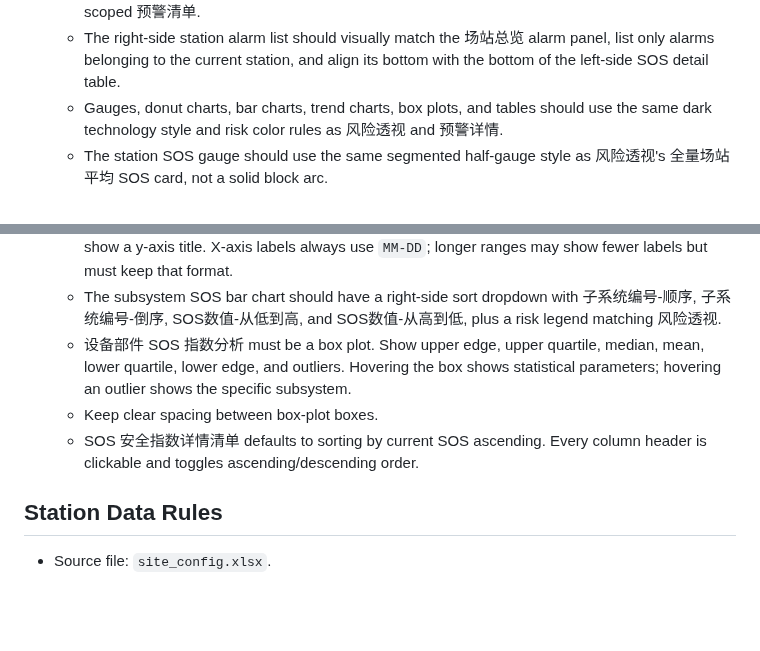
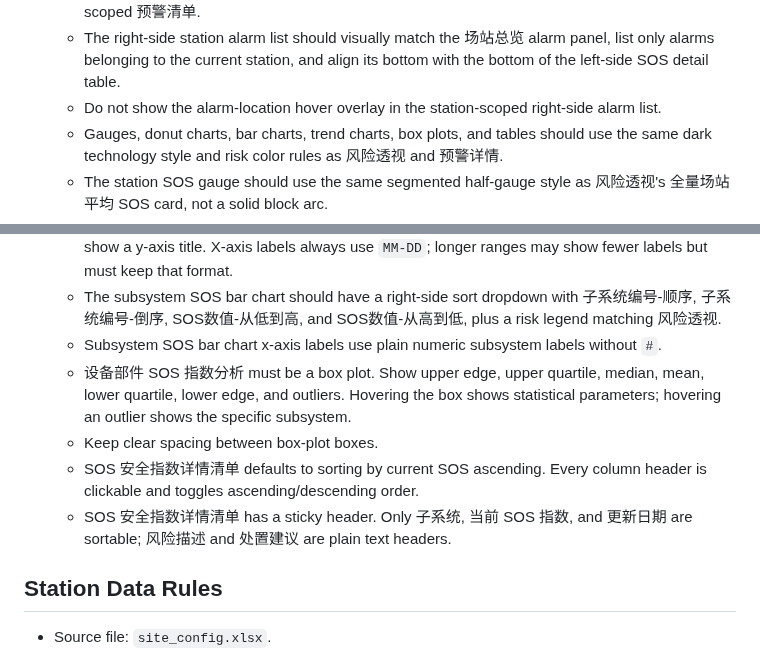
Before and after one commit to hannah-zhi/cloud_safety_system, a Markdown page: deliverables/safety-warning-system-skill/SKILL.md, 2 parts joined by grey strips. GitHub-like rendering; blank space fills up the shorter version.

Commit message:
Polish station detail alignment and labels: deliverables/safety-warning-system-skill/SKILL.md

```diff
--- a/deliverables/safety-warning-system-skill/SKILL.md
+++ b/deliverables/safety-warning-system-skill/SKILL.md
@@ -69,6 +69,7 @@ Use this skill to recreate or extend the储能云端安全预警系统的“安
   - Remove the top metric strip for rated power, active power, remaining energy, SOC, and current alarms.
   - Use a two-column layout: left side for station charts and SOS detail table, right side for the station-scoped 预警清单.
   - The right-side station alarm list should visually match the 场站总览 alarm panel, list only alarms belonging to the current station, and align its bottom with the bottom of the left-side SOS detail table.
+  - Do not show the alarm-location hover overlay in the station-scoped right-side alarm list.
   - Gauges, donut charts, bar charts, trend charts, box plots, and tables should use the same dark technology style and risk color rules as 风险透视 and 预警详情.
   - The station SOS gauge should use the same segmented half-gauge style as 风险透视's 全量场站平均 SOS card, not a solid block arc.
   - The station SOS gauge number should use a fixed light color and sit visually centered inside the half gauge.
@@ -76,9 +77,11 @@ Use this skill to recreate or extend the储能云端安全预警系统的“安
   - The subsystem SOS bar chart should use slim bars with spacing larger than bar width.
   - The station trend chart should not show threshold text such as 高风险/中风险 and should not show a y-axis title. X-axis labels always use `MM-DD`; longer ranges may show fewer labels but must keep that format.
   - The subsystem SOS bar chart should have a right-side sort dropdown with 子系统编号-顺序, 子系统编号-倒序, SOS数值-从低到高, and SOS数值-从高到低, plus a risk legend matching 风险透视.
+  - Subsystem SOS bar chart x-axis labels use plain numeric subsystem labels without `#`.
   - 设备部件 SOS 指数分析 must be a box plot. Show upper edge, upper quartile, median, mean, lower quartile, lower edge, and outliers. Hovering the box shows statistical parameters; hovering an outlier shows the specific subsystem.
   - Keep clear spacing between box-plot boxes.
   - SOS 安全指数详情清单 defaults to sorting by current SOS ascending. Every column header is clickable and toggles ascending/descending order.
+  - SOS 安全指数详情清单 has a sticky header. Only 子系统, 当前 SOS 指数, and 更新日期 are sortable; 风险描述 and 处置建议 are plain text headers.
 
 ## Station Data Rules
 
```
